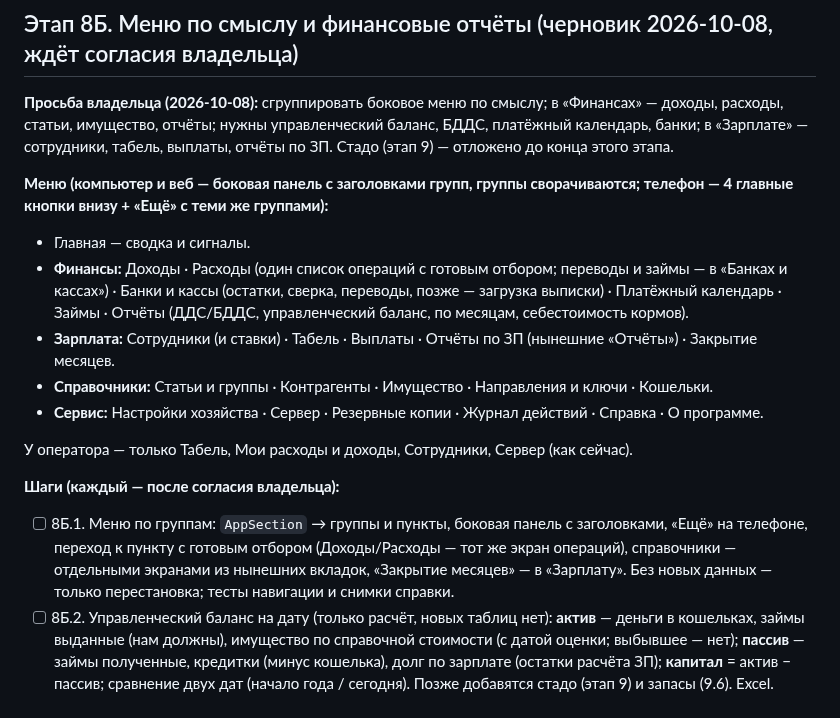
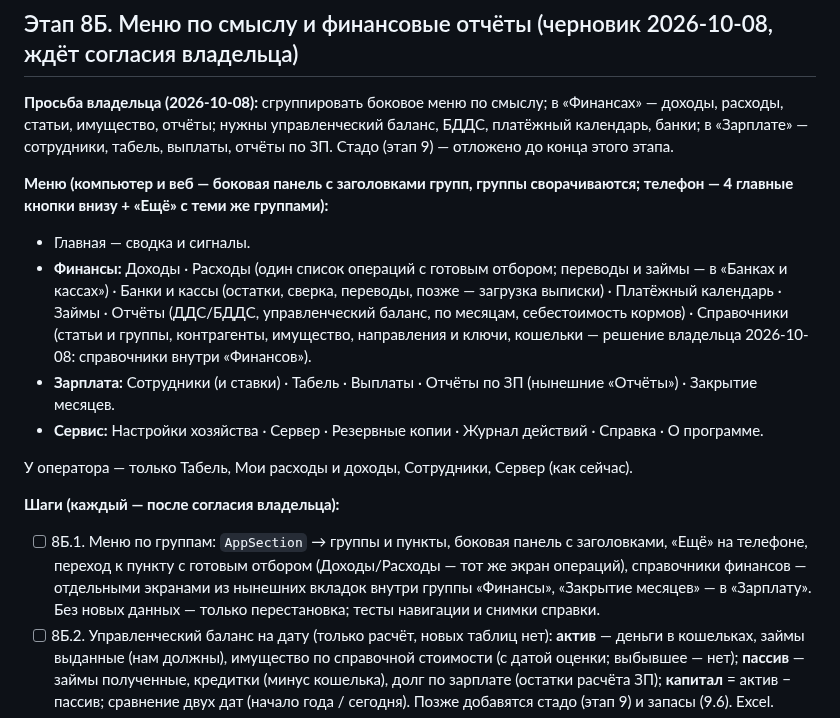
Before and after one commit to likafarm/timesheet_kfh, a Markdown page: DEVELOPMENT_PLAN.md, the part around the change. GitHub-like rendering.

Commit message:
План 8Б: справочники — внутри «Финансов»
Co-Authored-By: Claude Opus 5.5 <noreply@anthropic.com>

```diff
--- a/DEVELOPMENT_PLAN.md
+++ b/DEVELOPMENT_PLAN.md
@@ -464,16 +464,15 @@ timesheet_kfh/
 **Меню (компьютер и веб — боковая панель с заголовками групп, группы сворачиваются; телефон — 4 главные кнопки внизу + «Ещё» с теми же группами):**
 
 - Главная — сводка и сигналы.
-- **Финансы:** Доходы · Расходы (один список операций с готовым отбором; переводы и займы — в «Банках и кассах») · Банки и кассы (остатки, сверка, переводы, позже — загрузка выписки) · Платёжный календарь · Займы · Отчёты (ДДС/БДДС, управленческий баланс, по месяцам, себестоимость кормов).
+- **Финансы:** Доходы · Расходы (один список операций с готовым отбором; переводы и займы — в «Банках и кассах») · Банки и кассы (остатки, сверка, переводы, позже — загрузка выписки) · Платёжный календарь · Займы · Отчёты (ДДС/БДДС, управленческий баланс, по месяцам, себестоимость кормов) · Справочники (статьи и группы, контрагенты, имущество, направления и ключи, кошельки — решение владельца 2026-10-08: справочники внутри «Финансов»).
 - **Зарплата:** Сотрудники (и ставки) · Табель · Выплаты · Отчёты по ЗП (нынешние «Отчёты») · Закрытие месяцев.
-- **Справочники:** Статьи и группы · Контрагенты · Имущество · Направления и ключи · Кошельки.
 - **Сервис:** Настройки хозяйства · Сервер · Резервные копии · Журнал действий · Справка · О программе.
 
 У оператора — только Табель, Мои расходы и доходы, Сотрудники, Сервер (как сейчас).
 
 **Шаги (каждый — после согласия владельца):**
 
-- [ ] 8Б.1. Меню по группам: `AppSection` → группы и пункты, боковая панель с заголовками, «Ещё» на телефоне, переход к пункту с готовым отбором (Доходы/Расходы — тот же экран операций), справочники — отдельными экранами из нынешних вкладок, «Закрытие месяцев» — в «Зарплату». Без новых данных — только перестановка; тесты навигации и снимки справки.
+- [ ] 8Б.1. Меню по группам: `AppSection` → группы и пункты, боковая панель с заголовками, «Ещё» на телефоне, переход к пункту с готовым отбором (Доходы/Расходы — тот же экран операций), справочники финансов — отдельными экранами из нынешних вкладок внутри группы «Финансы», «Закрытие месяцев» — в «Зарплату». Без новых данных — только перестановка; тесты навигации и снимки справки.
 - [ ] 8Б.2. Управленческий баланс на дату (только расчёт, новых таблиц нет): **актив** — деньги в кошельках, займы выданные (нам должны), имущество по справочной стоимости (с датой оценки; выбывшее — нет); **пассив** — займы полученные, кредитки (минус кошелька), долг по зарплате (остатки расчёта ЗП); **капитал** = актив − пассив; сравнение двух дат (начало года / сегодня). Позже добавятся стадо (этап 9) и запасы (9.6). Excel.
 - [ ] 8Б.3. ДДС по видам деятельности (факт, тоже без новых таблиц): остаток на начало → операционная (доходы и текущие расходы по статьям, выплаты ЗП) → инвестиционная (капвложения, продажа имущества) → финансовая (займы получены/возвращены) → остаток на конец; по месяцам года; сверка остатка с суммой кошельков. Отличие от нынешнего «По месяцам» — займы и остатки денег входят.
 - [ ] 8Б.4. Платёжный календарь: таблица плановых платежей (`fin_plans`: день, приход/расход, сумма, кошелёк, статья, контрагент, повтор — ежемесячно/ежеквартально/разово, до какой даты, статус; связь с операцией при оплате). Экран — по дням/неделям с прогнозом остатка денег и предупреждением «не хватит денег 15.11»; «Оплачено» превращает план в операцию (без повторного ввода). Сами собой в календаре — зарплата (по дням выплат), возвраты займов. Плитка «Платежи на неделю» и сигнал разрыва на главной. Сервер — миграция, синхронизация, права (бухгалтер и админ).
```
